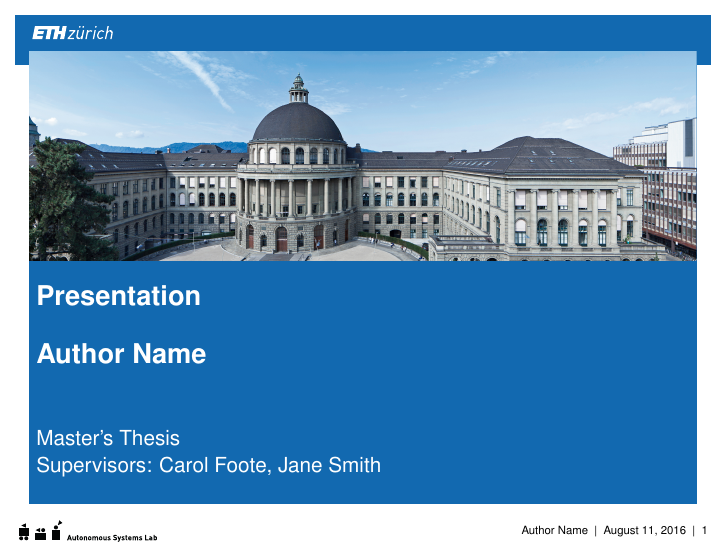
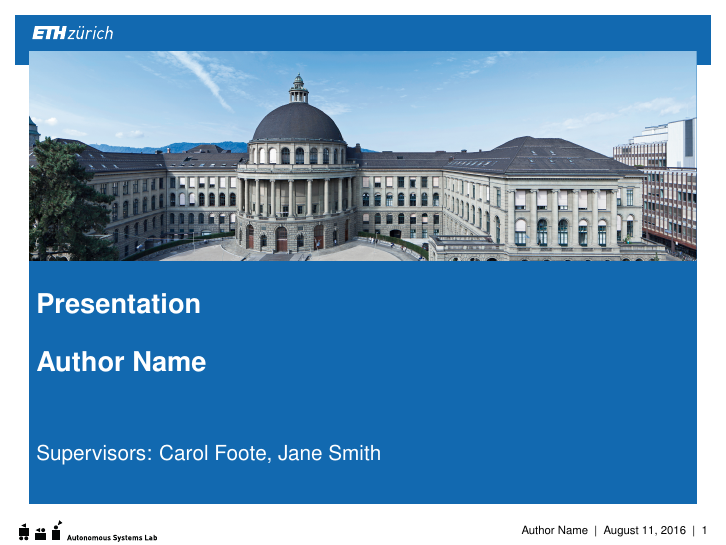
Before and after one commit to ethz-asl/asl-student-templates, LaTeX slides (Presentation/LaTeX_Beamer_Template/example.tex, which reads Presentation/LaTeX_Beamer_Template/beamerthemeeth.sty): page 1 of 7. Compiled offline with pdfLaTeX.

Commit message:
Fix error when no projecttype is given

```diff
--- a/Presentation/LaTeX_Beamer_Template/beamerthemeeth.sty
+++ b/Presentation/LaTeX_Beamer_Template/beamerthemeeth.sty
@@ -26,8 +26,8 @@
 \newcommand{\supervisor}[1]{\renewcommand{\@supervisor}{Supervisor: #1}}
 \newcommand{\supervisors}[1]{\renewcommand{\@supervisor}{Supervisors: #1}}
 
-\newcommand{\@projecttype}{}
-\newcommand{\projecttype}[1]{\renewcommand{\@projecttype}{#1}}
+\def\@projecttype{}
+\def\projecttype#1{\def\@projecttype{#1}}
 
 % Sizes
 \setbeamersize{text margin left=0.05\paperwidth, text margin right=0.05\paperwidth}
--- a/Presentation/LaTeX_Beamer_Template/example.tex
+++ b/Presentation/LaTeX_Beamer_Template/example.tex
@@ -24,7 +24,7 @@
 %% Optional variables
 % \supervisor{Jane Smith} % for one supervisor
 \supervisors{Carol Foote, Jane Smith} % for multiple supervisors
-\projecttype{Master's Thesis}
+% \projecttype{Master's Thesis}
 
 \begin{document}
 \frame{\maketitle}
```
Also changed, not shown: Presentation/LaTeX_Beamer_Template/example.pdf.
